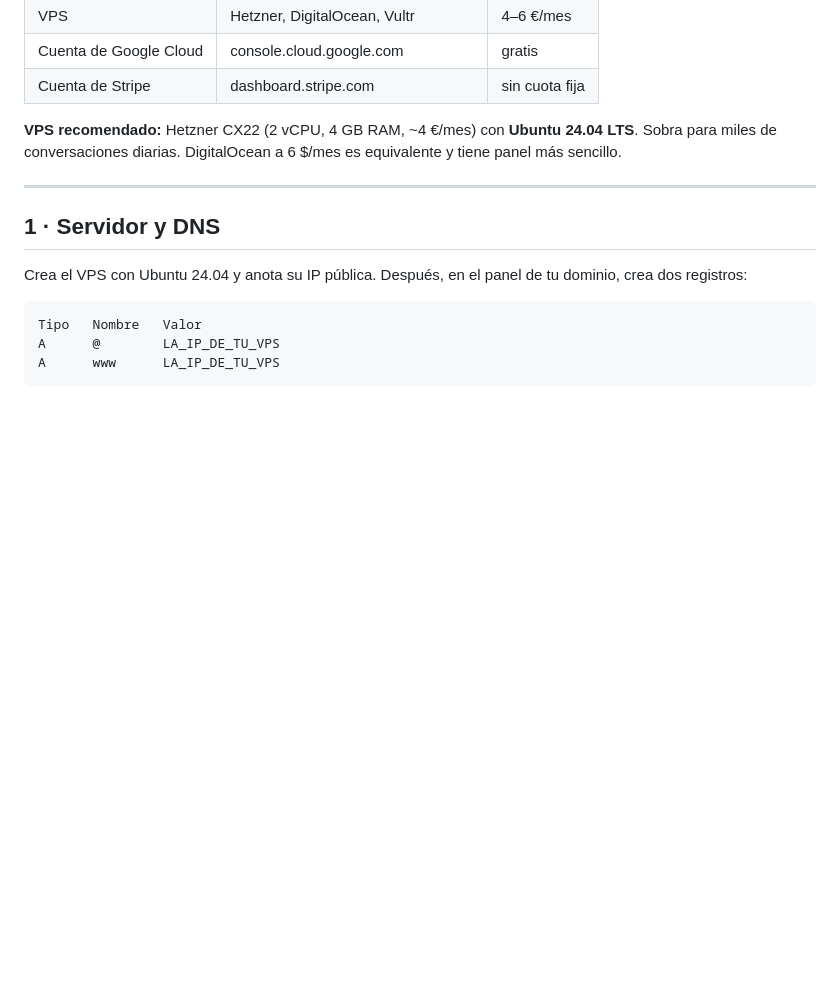
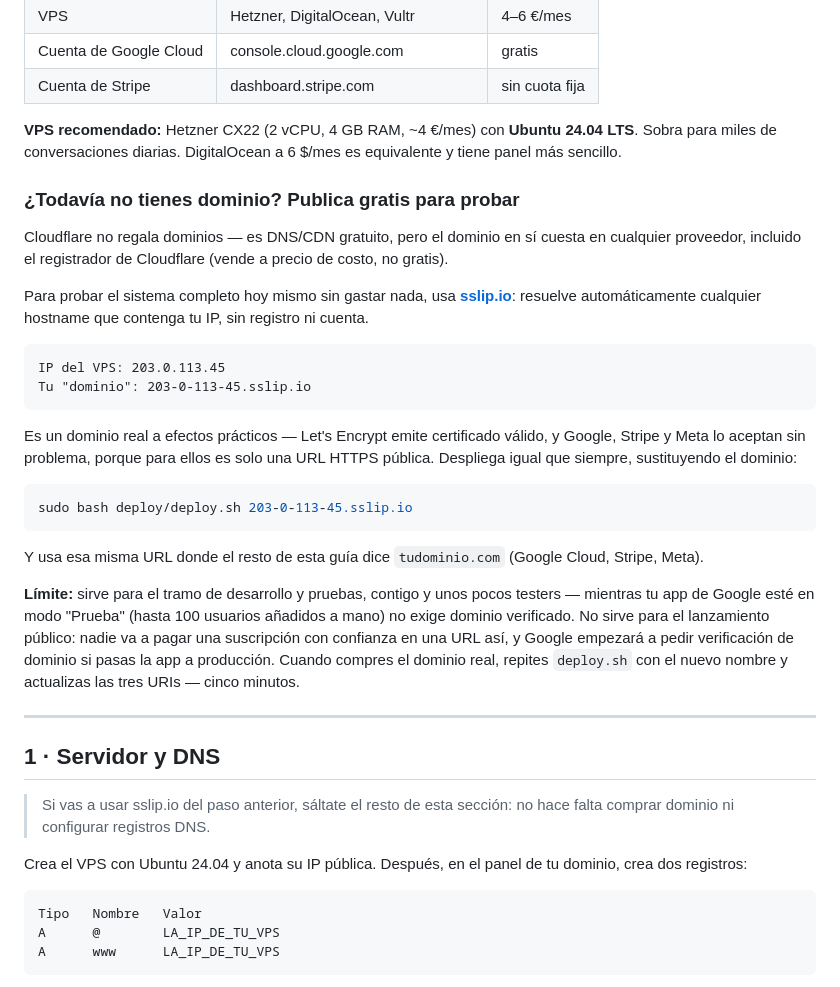
Before and after one commit to fermon0318-collab/Bot-Inteligente-de-WA-con-IA, a Markdown page: deploy/README.md, the part around the change. GitHub-like rendering; blank space fills up the shorter version.

Commit message:
Documentar sslip.io como ruta gratuita para publicar antes de comprar dominio
Aclara una confusión frecuente: Cloudflare es DNS/CDN gratuito, pero el dominio
en sí cuesta en cualquier proveedor, incluido su propio registrador a precio de
costo. sslip.io sí permite probar el sistema completo hoy sin gastar nada —
resuelve el hostname a la IP del VPS sin registro, y Let's Encrypt, Google
OAuth, Stripe y Meta lo aceptan como una URL HTTPS pública normal.

Se documenta también el límite real: sirve para el tramo de pruebas mientras la
app de Google esté en modo "Prueba", no para el lanzamiento público, donde
hace falta un dominio real tanto por confianza del cliente como porque Google
pedirá verificación de dominio al pasar a producción.

Co-Authored-By: Claude Sonnet 5 <noreply@anthropic.com>
Claude-Session: https://claude.ai/code/session_0145F5WA9zdMVzengASv5NuE

````diff
--- a/deploy/README.md
+++ b/deploy/README.md
@@ -19,9 +19,46 @@ propague el DNS.
 24.04 LTS**. Sobra para miles de conversaciones diarias. DigitalOcean a 6 $/mes
 es equivalente y tiene panel más sencillo.
 
+### ¿Todavía no tienes dominio? Publica gratis para probar
+
+Cloudflare no regala dominios — es DNS/CDN gratuito, pero el dominio en sí
+cuesta en cualquier proveedor, incluido el registrador de Cloudflare (vende a
+precio de costo, no gratis).
+
+Para probar el sistema completo hoy mismo sin gastar nada, usa
+**[sslip.io](https://sslip.io)**: resuelve automáticamente cualquier hostname
+que contenga tu IP, sin registro ni cuenta.
+
+```
+IP del VPS: 203.0.113.45
+Tu "dominio": 203-0-113-45.sslip.io
+```
+
+Es un dominio real a efectos prácticos — Let's Encrypt emite certificado válido,
+y Google, Stripe y Meta lo aceptan sin problema, porque para ellos es solo una
+URL HTTPS pública. Despliega igual que siempre, sustituyendo el dominio:
+
+```bash
+sudo bash deploy/deploy.sh 203-0-113-45.sslip.io
+```
+
+Y usa esa misma URL donde el resto de esta guía dice `tudominio.com` (Google
+Cloud, Stripe, Meta).
+
+**Límite:** sirve para el tramo de desarrollo y pruebas, contigo y unos pocos
+testers — mientras tu app de Google esté en modo "Prueba" (hasta 100 usuarios
+añadidos a mano) no exige dominio verificado. No sirve para el lanzamiento
+público: nadie va a pagar una suscripción con confianza en una URL así, y
+Google empezará a pedir verificación de dominio si pasas la app a producción.
+Cuando compres el dominio real, repites `deploy.sh` con el nuevo nombre y
+actualizas las tres URIs — cinco minutos.
+
 ---
 
 ## 1 · Servidor y DNS
+
+> Si vas a usar sslip.io del paso anterior, sáltate el resto de esta sección:
+> no hace falta comprar dominio ni configurar registros DNS.
 
 Crea el VPS con Ubuntu 24.04 y anota su IP pública. Después, en el panel de tu
 dominio, crea dos registros:
````
